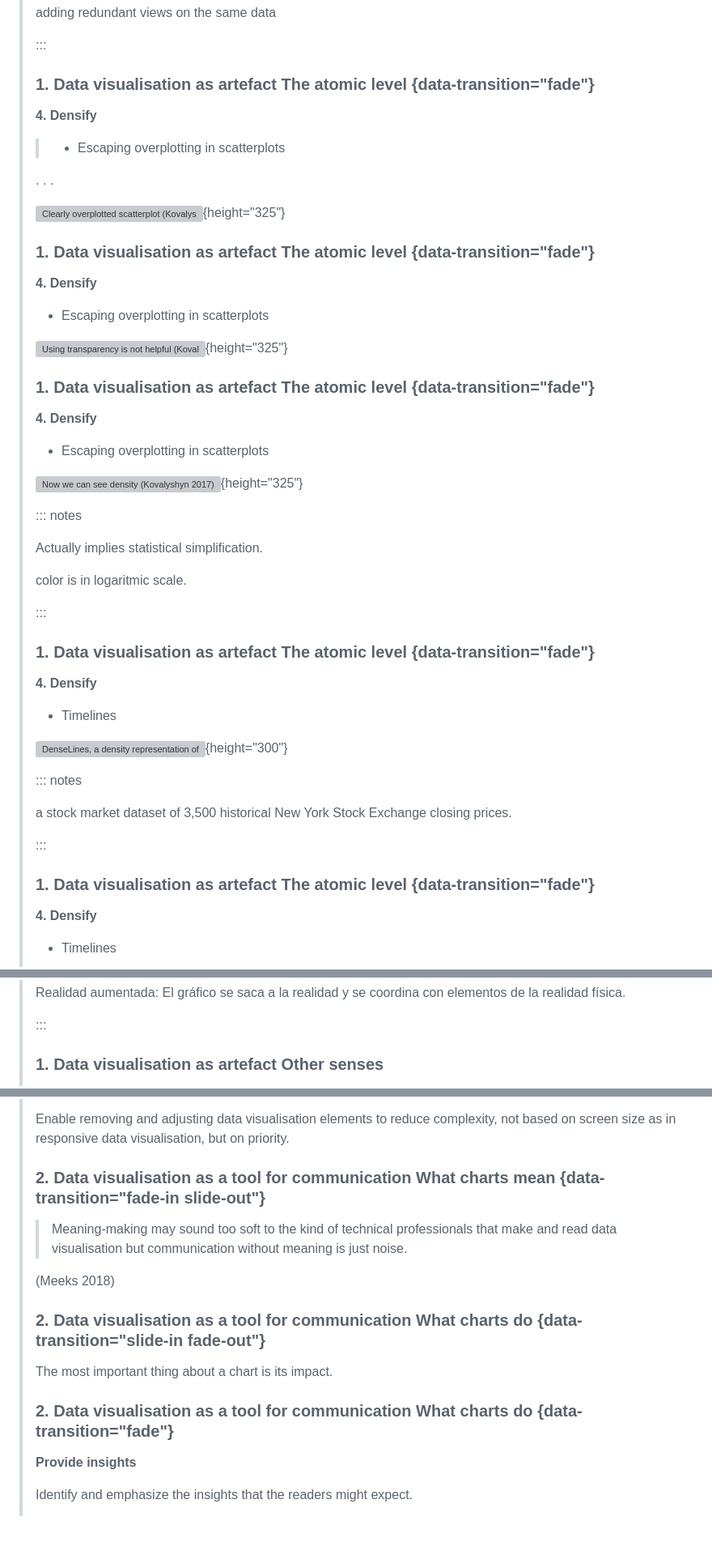
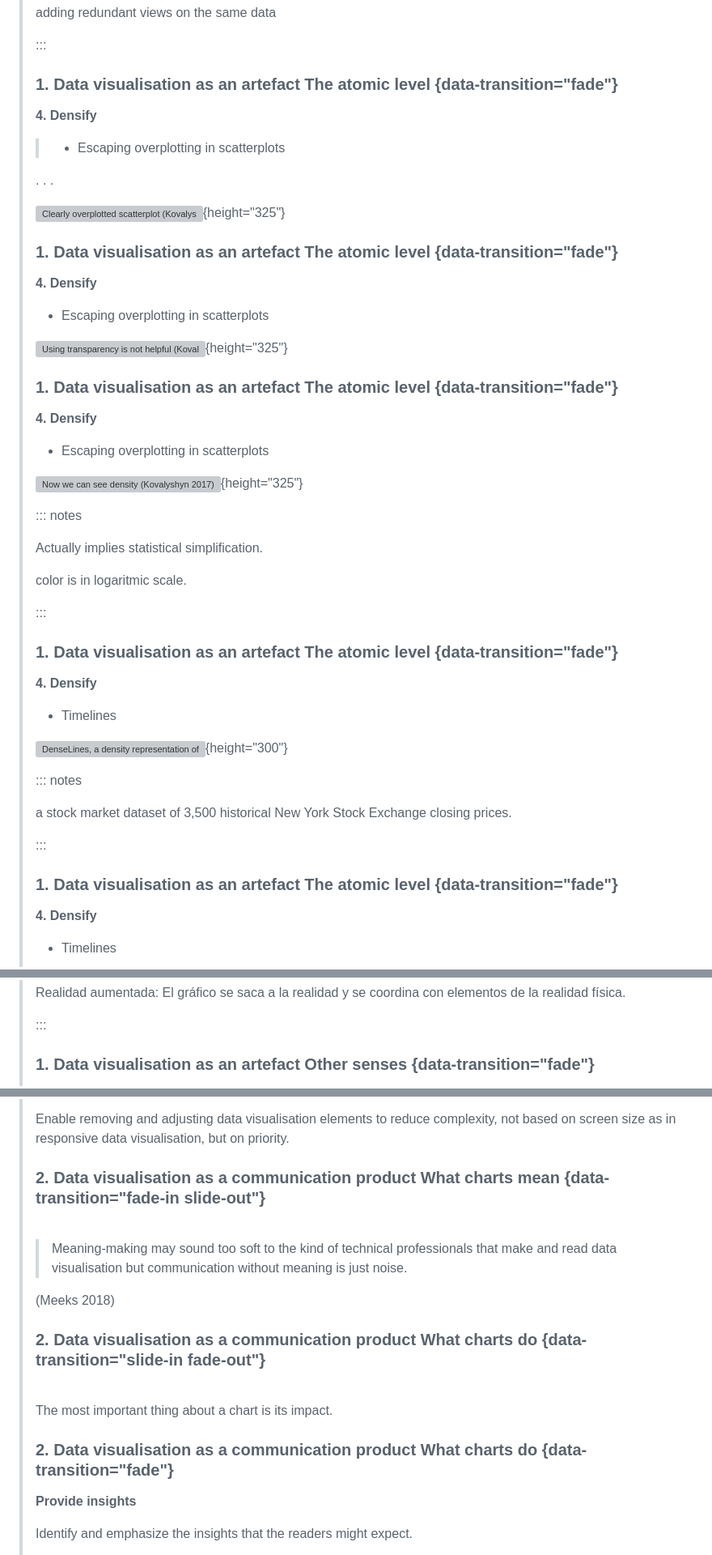
Before and after one commit to DeustoDatacom/BDAP, a Markdown page: dataviz.md, 3 parts joined by grey strips. Shown: that part at 81% size. Rendered like a GitHub page; blank space fills up the shorter version; grey boxes are pictures that could not be loaded.

```diff
--- a/dataviz.md
+++ b/dataviz.md
@@ -155,7 +154,7 @@ adding redundant views on the same data
 
 :::
 
-### <span class="pretitle">1. Data visualisation as artefact</span> The atomic level  {data-transition="fade"}
+### <span class="pretitle">1. Data visualisation as an artefact</span> The atomic level  {data-transition="fade"}
 
 **4. Densify**
 
@@ -165,7 +164,7 @@ adding redundant views on the same data
 
 ![Clearly overplotted scatterplot (Kovalyshyn 2017)](img/scatterplot1.png){height="325"}
 
-### <span class="pretitle">1. Data visualisation as artefact</span> The atomic level  {data-transition="fade"}
+### <span class="pretitle">1. Data visualisation as an artefact</span> The atomic level  {data-transition="fade"}
 
 **4. Densify**
 
@@ -173,7 +172,7 @@ adding redundant views on the same data
 
 ![Using transparency is not helpful (Kovalyshyn 2017)](img/scatterplot2.png){height="325"}
 
-### <span class="pretitle">1. Data visualisation as artefact</span> The atomic level  {data-transition="fade"}
+### <span class="pretitle">1. Data visualisation as an artefact</span> The atomic level  {data-transition="fade"}
 
 **4. Densify**
 
@@ -189,7 +188,7 @@ color is in logaritmic scale.
 
 :::
 
-### <span class="pretitle">1. Data visualisation as artefact</span> The atomic level  {data-transition="fade"}
+### <span class="pretitle">1. Data visualisation as an artefact</span> The atomic level  {data-transition="fade"}
 
 **4. Densify**
 
@@ -203,7 +202,7 @@ a stock market dataset of 3,500 historical New York Stock Exchange closing price
 
 :::
 
-### <span class="pretitle">1. Data visualisation as artefact</span> The atomic level  {data-transition="fade"}
+### <span class="pretitle">1. Data visualisation as an artefact</span> The atomic level  {data-transition="fade"}
 
 **4. Densify**
 
@@ -399,7 +412,7 @@ Realidad aumentada: El gráfico se saca a la realidad y se coordina con elemento
 
 :::
 
-### <span class="pretitle">1. Data visualisation as artefact</span> Other senses <span class="innovation"></span>
+### <span class="pretitle">1. Data visualisation as an artefact</span> Other senses <span class="innovation"></span> {data-transition="fade"}
 
 ![Sonification example and [demo](https://inclusive.interactivethings.io/#/histogram/sonification) (Guillemot 2018)](img/sound.jpg){height="400"}
 
@@ -636,16 +660,21 @@ Charts should be adapted to the culture they will be consumed in (think user-cen
 Enable removing and adjusting data visualisation elements to reduce complexity, not based on screen size as in responsive data visualisation, but on priority.
 
-### <span class="pretitle">2. Data visualisation as a tool for communication</span> What charts mean {data-transition="fade-in slide-out"}
+### <span class="pretitle">2. Data visualisation as a communication product</span> What charts mean {data-transition="fade-in slide-out"}
+
+<br />
 
 >Meaning-making may sound too soft to the kind of technical professionals that make and read data visualisation but communication without meaning is just noise.
 
 <span class="source">(Meeks 2018)</span>
 
-### <span class="pretitle">2. Data visualisation as a tool for communication</span> What charts do {data-transition="slide-in fade-out"}
+### <span class="pretitle">2. Data visualisation as a communication product</span> What charts do {data-transition="slide-in fade-out"}
+
+
+<br />
 
 The most important thing about a chart is its impact.
 
-### <span class="pretitle">2. Data visualisation as a tool for communication</span> What charts do {data-transition="fade"}
+### <span class="pretitle">2. Data visualisation as a communication product</span> What charts do {data-transition="fade"}
 
 **Provide insights**
 
```
Also changed, not shown: other parts of dataviz.md (+175 -114 lines), img/data-matrix.jpg (added), 2 other files.
